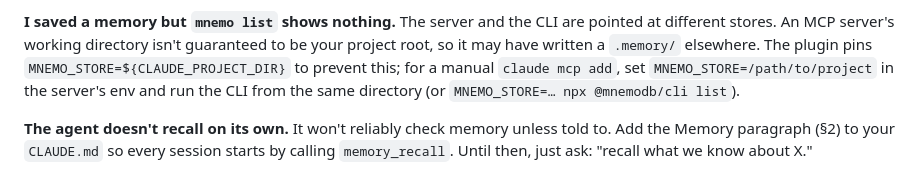
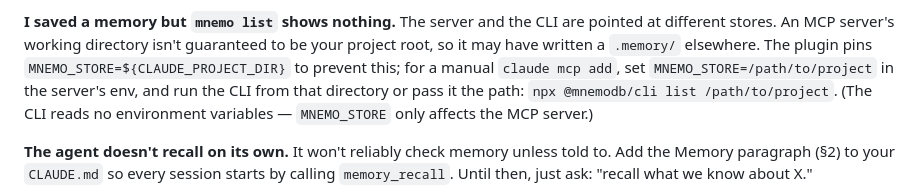
Before and after one commit to mnemodb/mnemodb, a Markdown page: docs/USAGE.md, the part around the change. Rendered like a GitHub page.

Commit message:
docs(usage): the CLI takes a path, not MNEMO_STORE
The troubleshooting entry suggested `MNEMO_STORE=… npx @mnemodb/cli list`.
The CLI reads no environment variables, so that silently listed the current
directory instead. Point at the path argument, which is what works.

Co-Authored-By: Claude Opus 5.5 <noreply@anthropic.com>
Claude-Session: https://claude.ai/code/session_01Q1wumwxXHHiUubN31KFP9F

```diff
--- a/docs/USAGE.md
+++ b/docs/USAGE.md
@@ -350,8 +350,9 @@ The server and the CLI are pointed at different stores. An MCP server's working
 directory isn't guaranteed to be your project root, so it may have written a
 `.memory/` elsewhere. The plugin pins `MNEMO_STORE=${CLAUDE_PROJECT_DIR}` to
 prevent this; for a manual `claude mcp add`, set `MNEMO_STORE=/path/to/project`
-in the server's env and run the CLI from the same directory (or
-`MNEMO_STORE=… npx @mnemodb/cli list`).
+in the server's env, and run the CLI from that directory or pass it the path:
+`npx @mnemodb/cli list /path/to/project`. (The CLI reads no environment
+variables — `MNEMO_STORE` only affects the MCP server.)
 
 **The agent doesn't recall on its own.**
 It won't reliably check memory unless told to. Add the Memory paragraph (§2) to
```
